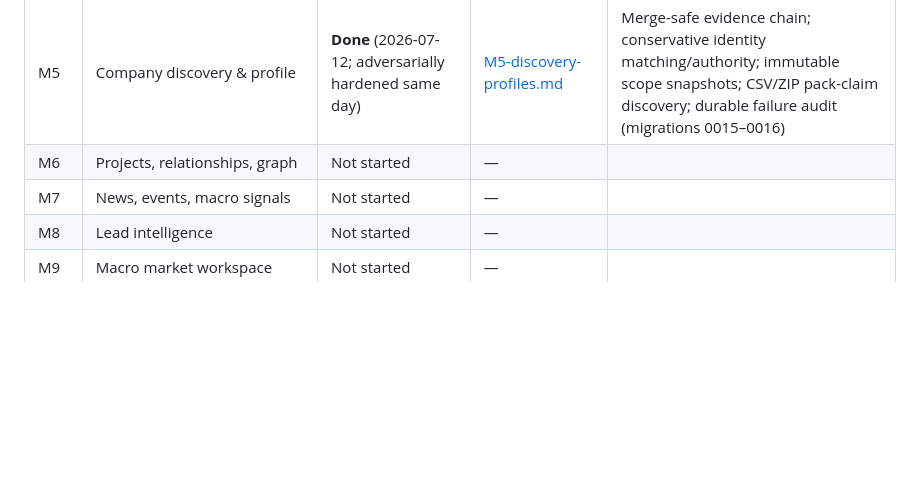
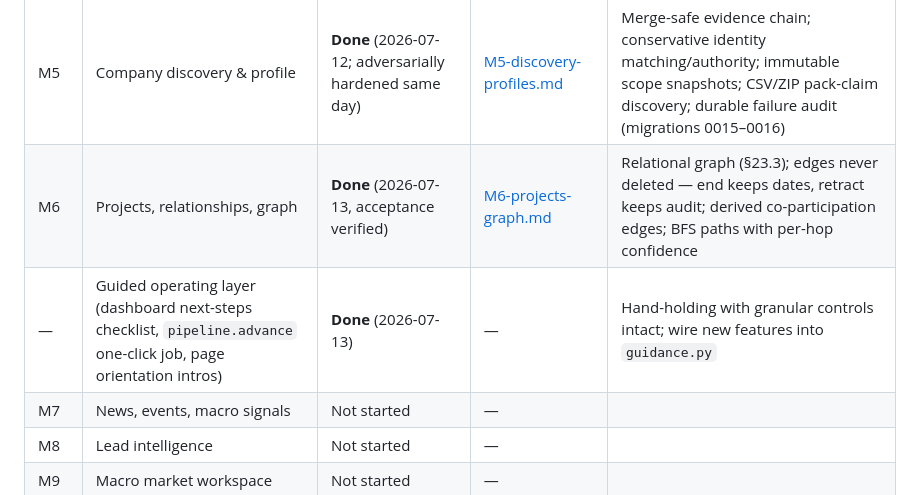
Before and after one commit to rubrubadubdub/heatseeker, a Markdown page: docs/roadmap.md, the part around the change. GitHub-like rendering; blank space fills up the shorter version.

```diff
--- a/docs/roadmap.md
+++ b/docs/roadmap.md
@@ -21,7 +21,8 @@ detail: read the spec section for the milestone via
 | — | Agentic Source Scout (Codex/Claude plans, scope, budgets, schedules, proposals, optional policy-cleared auto-crawl) | **Done** (2026-07-12; ADR-0014) | — | Early M11 vertical slice; migration 0013 |
 | M4 | Entity core & resolution | **Done** (2026-07-12; adversarially refined same day) | [M4-entities.md](milestones/M4-entities.md) | Multi-key blocking; priority dimensions; exact pointer/candidate reversal audit; ancestry + decision-bypass guards; nothing auto-merges |
 | M5 | Company discovery & profile | **Done** (2026-07-12; adversarially hardened same day) | [M5-discovery-profiles.md](milestones/M5-discovery-profiles.md) | Merge-safe evidence chain; conservative identity matching/authority; immutable scope snapshots; CSV/ZIP pack-claim discovery; durable failure audit (migrations 0015–0016) |
-| M6 | Projects, relationships, graph | Not started | — | |
+| M6 | Projects, relationships, graph | **Done** (2026-07-13, acceptance verified) | [M6-projects-graph.md](milestones/M6-projects-graph.md) | Relational graph (§23.3); edges never deleted — end keeps dates, retract keeps audit; derived co-participation edges; BFS paths with per-hop confidence |
+| — | Guided operating layer (dashboard next-steps checklist, `pipeline.advance` one-click job, page orientation intros) | **Done** (2026-07-13) | — | Hand-holding with granular controls intact; wire new features into `guidance.py` |
 | M7 | News, events, macro signals | Not started | — | |
 | M8 | Lead intelligence | Not started | — | |
 | M9 | Macro market workspace | Not started | — | |
```
Also changed, not shown: CLAUDE.md (+8 -2 lines).
